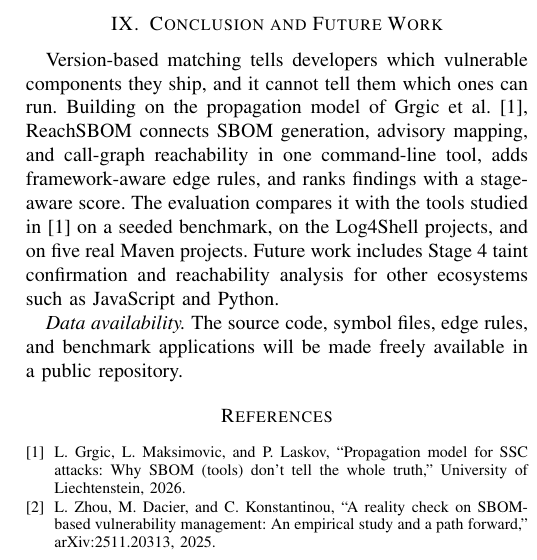
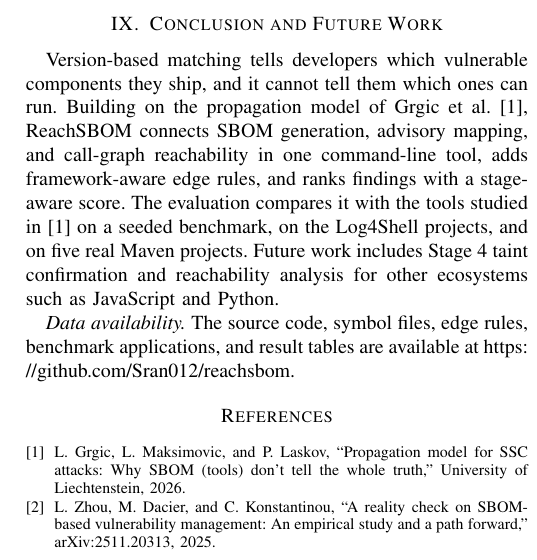
Before and after one commit to Sran012/reachsbom, a LaTeX paper (paper/reachsbom.tex): part of one column of page 6 of 6, cut so that both start at the same text. Compiled offline with pdfLaTeX.

Commit message:
point data availability to the public repository

```diff
--- a/paper/reachsbom.tex
+++ b/paper/reachsbom.tex
@@ -377,7 +377,7 @@ The current prototype targets Java projects built with Maven. Soot does not cove
 \section{Conclusion and Future Work}\label{sec:conclusion}
 Version-based matching tells developers which vulnerable components they ship, and it cannot tell them which ones can run. Building on the propagation model of Grgic et al.~\cite{grgic}, ReachSBOM connects SBOM generation, advisory mapping, and call-graph reachability in one command-line tool, adds framework-aware edge rules, and ranks findings with a stage-aware score. The evaluation compares it with the tools studied in~\cite{grgic} on a seeded benchmark, on the Log4Shell projects, and on five real Maven projects. Future work includes Stage~4 taint confirmation and reachability analysis for other ecosystems such as JavaScript and Python.
 
-\emph{Data availability.} The source code, symbol files, edge rules, and benchmark applications will be made freely available in a public repository.
+\emph{Data availability.} The source code, symbol files, edge rules, benchmark applications, and result tables are available at \url{https://github.com/Sran012/reachsbom}.
 
 \begin{thebibliography}{1}
 \bibitem{grgic} L.~Grgic, L.~Maksimovic, and P.~Laskov, ``Propagation model for SSC attacks: Why SBOM (tools) don't tell the whole truth,'' University of Liechtenstein, 2026.
```
Also changed, not shown: README.md, paper/reachsbom.pdf.
